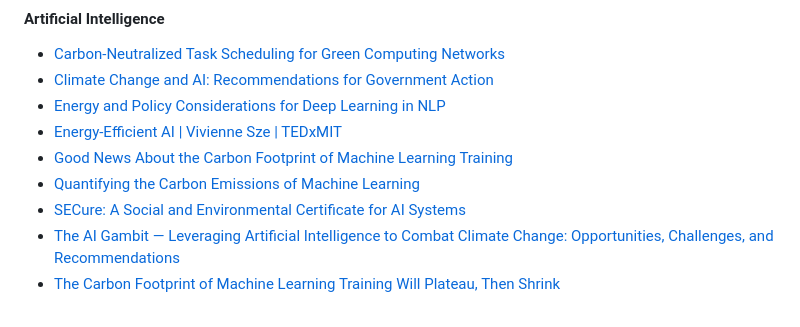
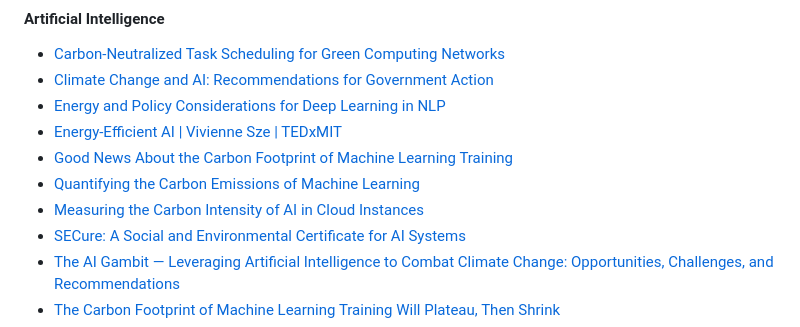
Before and after one commit to Green-Software-Foundation/awesome-green-software, a Markdown page: readme.md, the part around the change. Rendered like a GitHub page.

Commit message:
Added paper on measuring carbon for ai in cloud instances

```diff
--- a/readme.md
+++ b/readme.md
@@ -168,6 +168,7 @@ THESE MATERIALS ARE PROVIDED “AS IS.” The parties expressly disclaim any war
 - [Energy-Efficient AI | Vivienne Sze | TEDxMIT](https://www.youtube.com/watch?v=Y0XGSnRrWiU&ab_channel=TEDxTalks)
 - [Good News About the Carbon Footprint of Machine Learning Training](https://ai.googleblog.com/2022/02/good-news-about-carbon-footprint-of.html)
 - [Quantifying the Carbon Emissions of Machine Learning](https://arxiv.org/abs/1910.09700)
+- [Measuring the Carbon Intensity of AI in Cloud Instances](https://arxiv.org/abs/2206.05229)
 - [SECure: A Social and Environmental Certificate for AI Systems](https://arxiv.org/abs/2006.06217)
 - [The AI Gambit — Leveraging Artificial Intelligence to Combat Climate Change: Opportunities, Challenges, and Recommendations](https://papers.ssrn.com/sol3/papers.cfm?abstract_id=3804983)
 - [The Carbon Footprint of Machine Learning Training Will Plateau, Then Shrink](https://www.techrxiv.org/articles/preprint/The_Carbon_Footprint_of_Machine_Learning_Training_Will_Plateau_Then_Shrink/19139645/1)
```
